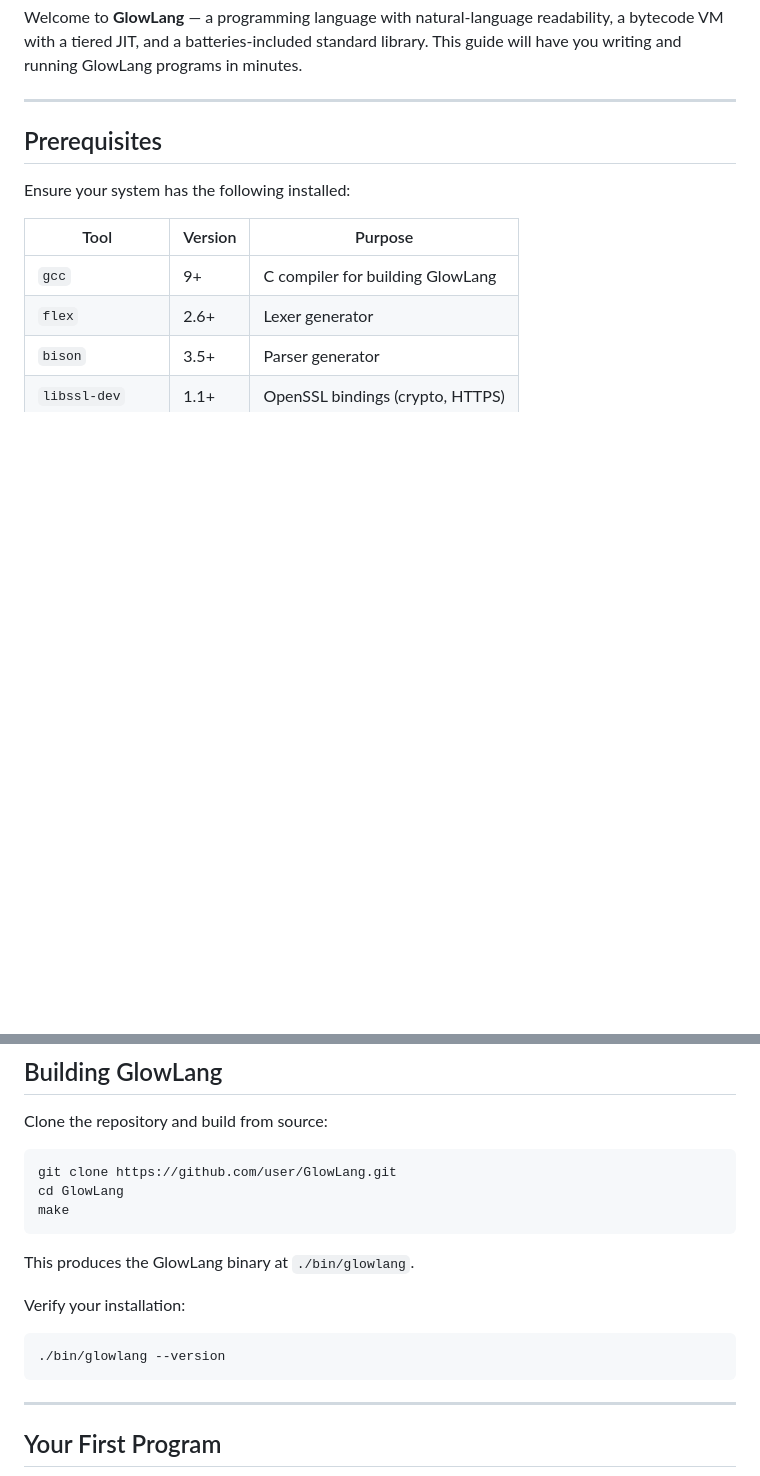
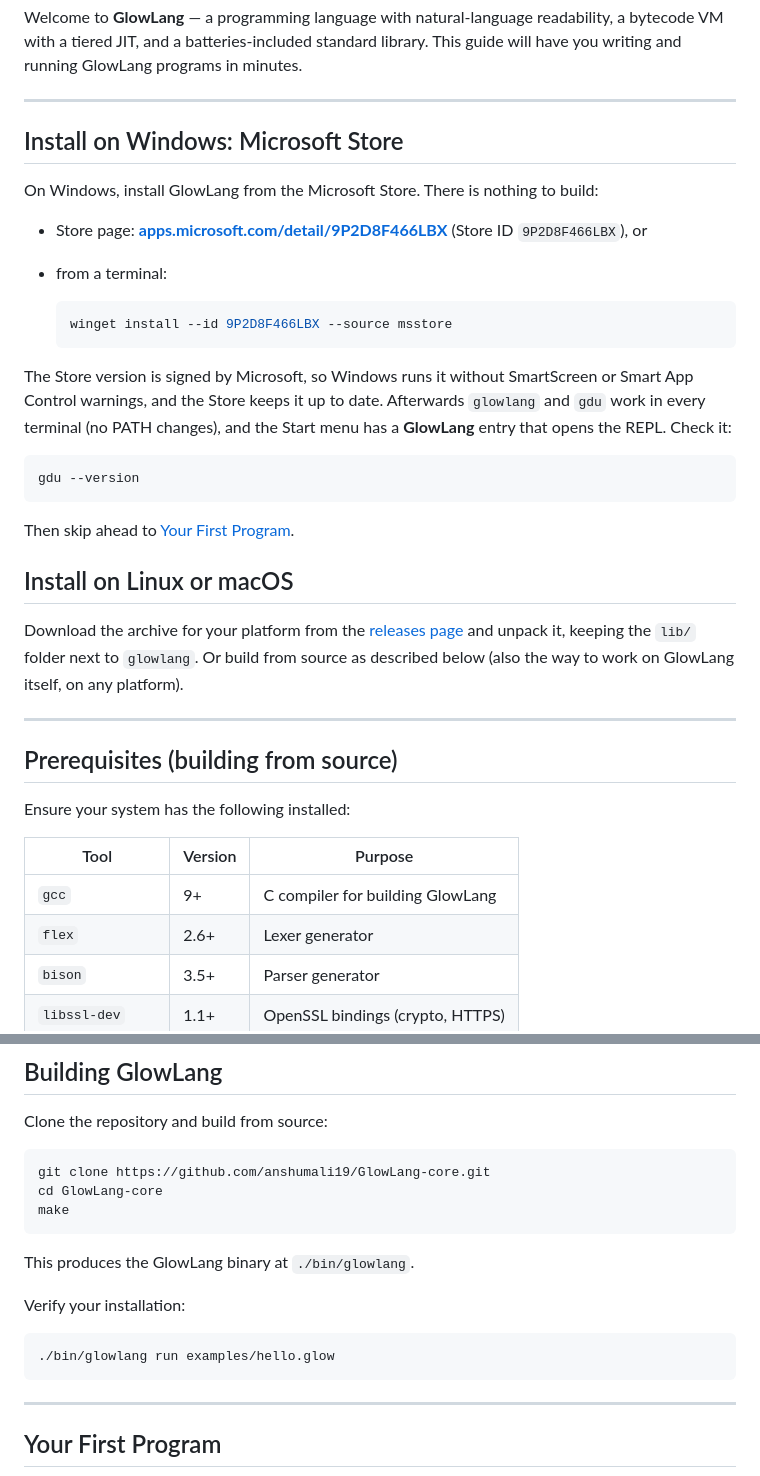
Before and after one commit to anshumali19/GlowLang-core, a Markdown page: docs/getting_started.md, 2 parts joined by grey strips. Drawn GitHub-style; blank space fills up the shorter version.

````diff
--- a/docs/getting_started.md
+++ b/docs/getting_started.md
@@ -4,7 +4,32 @@ Welcome to **GlowLang** — a programming language with natural-language readabi
 
 ---
 
-## Prerequisites
+## Install on Windows: Microsoft Store
+
+On Windows, install GlowLang from the Microsoft Store. There is nothing to build:
+
+- Store page: **[apps.microsoft.com/detail/9P2D8F466LBX](https://apps.microsoft.com/detail/9P2D8F466LBX)** (Store ID `9P2D8F466LBX`), or
+- from a terminal:
+
+  ```powershell
+  winget install --id 9P2D8F466LBX --source msstore
+  ```
+
+The Store version is signed by Microsoft, so Windows runs it without SmartScreen or Smart App Control warnings, and the Store keeps it up to date. Afterwards `glowlang` and `gdu` work in every terminal (no PATH changes), and the Start menu has a **GlowLang** entry that opens the REPL. Check it:
+
+```powershell
+gdu --version
+```
+
+Then skip ahead to [Your First Program](#your-first-program).
+
+## Install on Linux or macOS
+
+Download the archive for your platform from the [releases page](https://github.com/anshumali19/GlowLang-packages/releases/latest) and unpack it, keeping the `lib/` folder next to `glowlang`. Or build from source as described below (also the way to work on GlowLang itself, on any platform).
+
+---
+
+## Prerequisites (building from source)
 
 Ensure your system has the following installed:
 
@@ -40,8 +65,8 @@ brew install flex bison openssl sqlite
 Clone the repository and build from source:
 
 ```bash
-git clone https://github.com/user/GlowLang.git
-cd GlowLang
+git clone https://github.com/anshumali19/GlowLang-core.git
+cd GlowLang-core
 make
 ```
 
@@ -49,7 +74,7 @@ This produces the GlowLang binary at `./bin/glowlang`.
 
 Verify your installation:
 ```bash
-./bin/glowlang --version
+./bin/glowlang run examples/hello.glow
 ```
 
 ---
````
Also changed, not shown: README.md (+24 -1 lines), docs/microsoft_store.md (+6 -0 lines).
